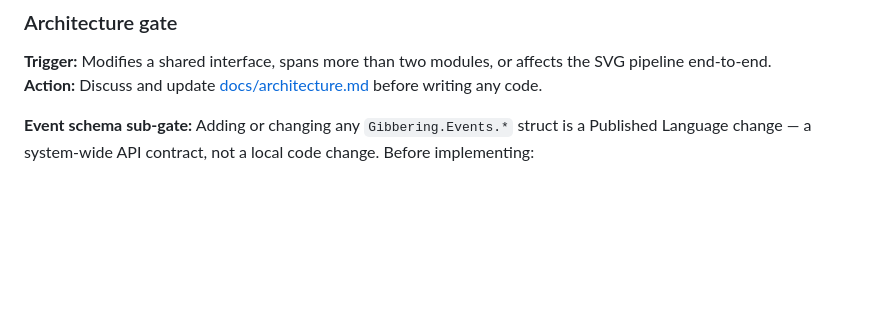
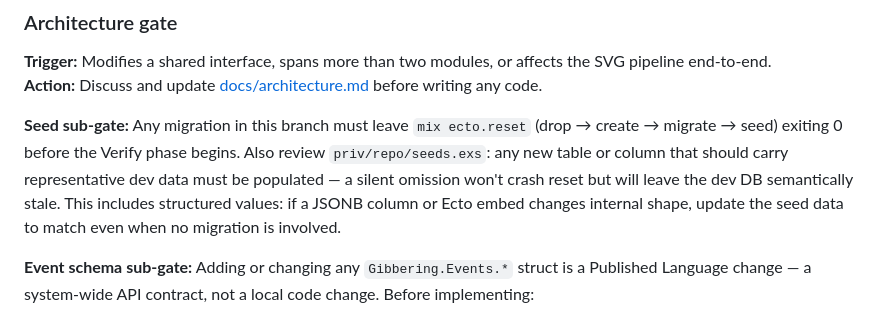
Before and after one commit to ibourlakos/phx-lv-gibbering, a Markdown page: docs/workflow.md, the part around the change. Rendered like a GitHub page; blank space fills up the shorter version.

Commit message:
docs(workflow): add seed sub-gate to path C
Require seeds.exs to be updated whenever a migration, JSONB column
shape change, or new structured field lands — so mix ecto.reset stays
semantically correct throughout the branch, not just structurally valid.

Co-Authored-By: Claude Sonnet 4.6 <noreply@anthropic.com>

```diff
--- a/docs/workflow.md
+++ b/docs/workflow.md
@@ -174,6 +174,8 @@ Apply to paths A, B, C only.
 **Trigger:** Modifies a shared interface, spans more than two modules, or affects the SVG pipeline end-to-end.
 **Action:** Discuss and update [docs/architecture.md](architecture.md) before writing any code.
 
+**Seed sub-gate:** Any migration in this branch must leave `mix ecto.reset` (drop → create → migrate → seed) exiting 0 before the Verify phase begins. Also review `priv/repo/seeds.exs`: any new table or column that should carry representative dev data must be populated — a silent omission won't crash reset but will leave the dev DB semantically stale. This includes structured values: if a JSONB column or Ecto embed changes internal shape, update the seed data to match even when no migration is involved.
+
 **Event schema sub-gate:** Adding or changing any `Gibbering.Events.*` struct is a Published
 Language change — a system-wide API contract, not a local code change. Before implementing:
 1. Run the mini-cycle: Event Storming (brainstorm) → envelope spec → versioning policy review
```
